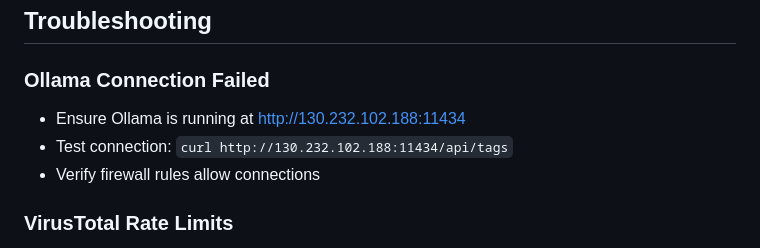
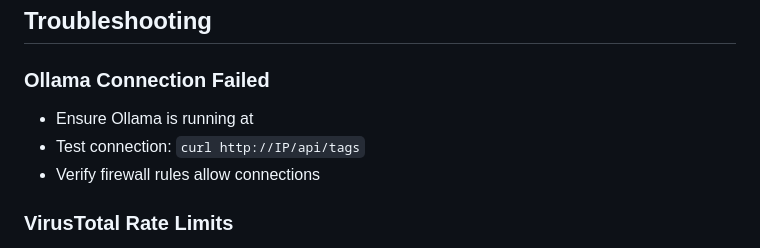
Before and after one commit to MdNaeemurRahman/pcap-llm, a Markdown page: Readme.md, the part around the change. Drawn GitHub-style.

Commit message:
Update Ollama connection details in Readme
Updated IP address for Ollama connection in troubleshooting section.

```diff
--- a/Readme.md
+++ b/Readme.md
@@ -214,8 +214,8 @@ The tool uses Supabase with the following tables:
 ## Troubleshooting
 
 ### Ollama Connection Failed
-- Ensure Ollama is running at http://130.232.102.188:11434
-- Test connection: `curl http://130.232.102.188:11434/api/tags`
+- Ensure Ollama is running at
+- Test connection: `curl http://IP/api/tags`
 - Verify firewall rules allow connections
 
 ### VirusTotal Rate Limits
```
